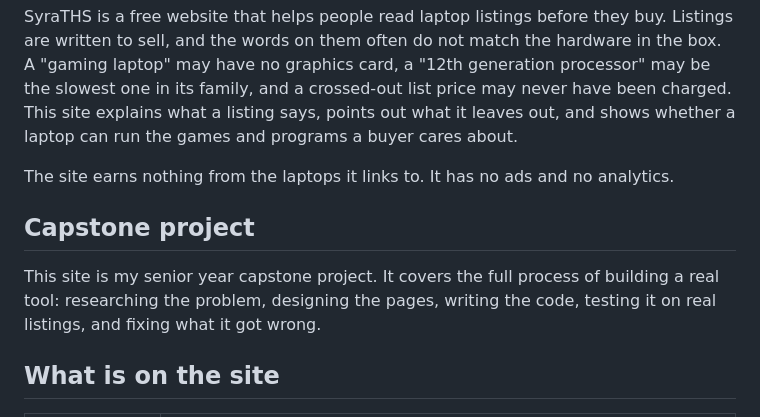
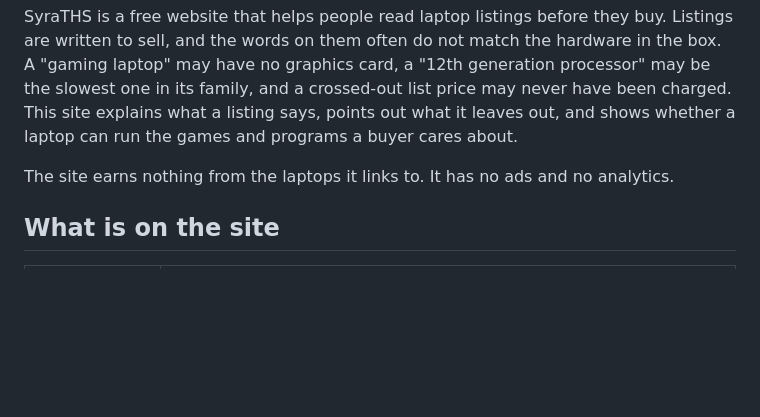
Before and after one commit to Vyzeofficial/Vyzeofficial.github.io, a Markdown page: README.md, the part around the change. Rendered like a GitHub page; blank space fills up the shorter version.

```diff
--- a/README.md
+++ b/README.md
@@ -6,9 +6,6 @@ SyraTHS is a free website that helps people read laptop listings before they buy
 
 The site earns nothing from the laptops it links to. It has no ads and no analytics.
 
-## Capstone project
-
-This site is my senior year capstone project. It covers the full process of building a real tool: researching the problem, designing the pages, writing the code, testing it on real listings, and fixing what it got wrong.
 
 ## What is on the site
 
```
